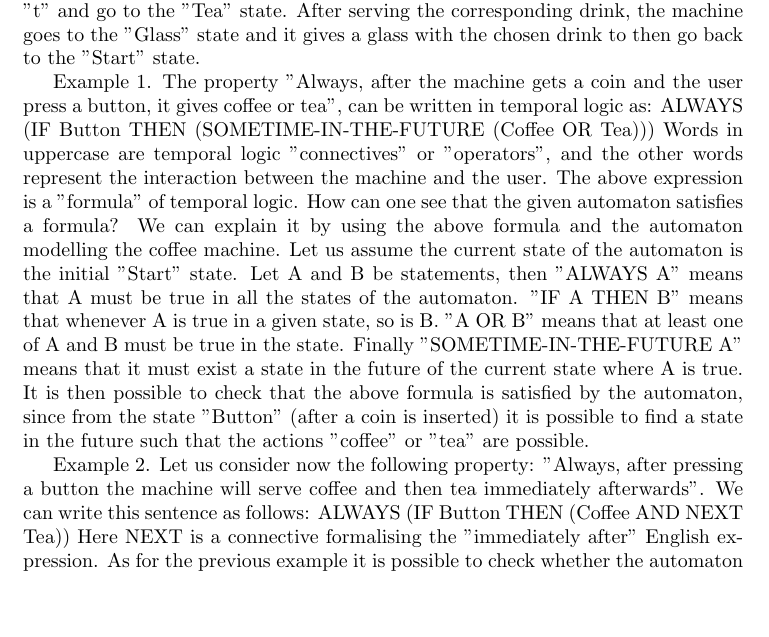
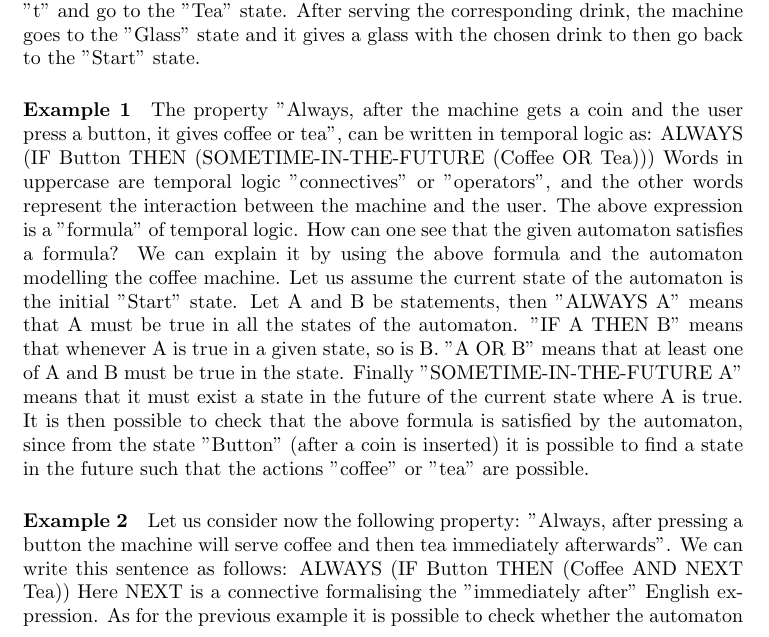
Before and after one commit to RPatne/Model-Checking, a LaTeX paper (Final.tex): part of page 5 of 7, cut so that both start at the same text, the shorter picture padded with empty space. Compiled offline with pdfLaTeX.

Commit message:
Improved structure.

```diff
--- a/Final.tex
+++ b/Final.tex
@@ -137,12 +137,11 @@ Application of Model Checking ranges from simple coffee machines to nuclear plan
 
 A coffee machine consists of a set the following above states which are depicted in circles and relations as arrows between the states. Arrows are given with labels representing actions. The combination of this set of states and relations is known as “automaton”.  If the given action on an arrow connecting both the states is satisfied, then automaton in a given state changes to another state.
 
-
-
 Initially the machine is at state "Start" and it "waits" for a coin. If a coin is provided then the machine change state to the "Button" state where two options are possible: to press the "k" button and then go to the "Coffee" state, or to press "t" and go to the "Tea" state. After serving the corresponding drink, the machine goes to the "Glass" state and it gives a glass with the chosen drink to then go back to the "Start" state.
 
 
-Example 1.
+\paragraph{Example 1}
+
 The property "Always, after the machine gets a coin and the user press a button, it gives coffee or tea", can be written in temporal logic as:
 ALWAYS (IF Button THEN (SOMETIME-IN-THE-FUTURE (Coffee OR Tea)))
 Words in uppercase are temporal logic "connectives" or "operators", and the other words represent the interaction between the machine and the user. The above expression is a "formula" of temporal logic.
@@ -152,7 +151,8 @@ It is then possible to check that the above formula is satisfied by the automato
 
 
 
-Example 2.
+\paragraph{Example 2}
+
 Let us consider now the following property: "Always, after pressing a button the machine will serve coffee and then tea immediately afterwards". We can write this sentence as follows:
 ALWAYS (IF Button THEN (Coffee AND NEXT Tea))
 Here NEXT is a connective formalising the "immediately after" English expression. As for the previous example it is possible to check whether the automaton satisfies the property. In this case we can see that it is not the case, since from the state "Button" one can reach the state "Coffee" and "Tea", but from the "Coffee" state it is not possible to go immediately after to the "Tea" state. This property guarantees that the machine will never allow to get coffee and then tea by paying only once.
```
